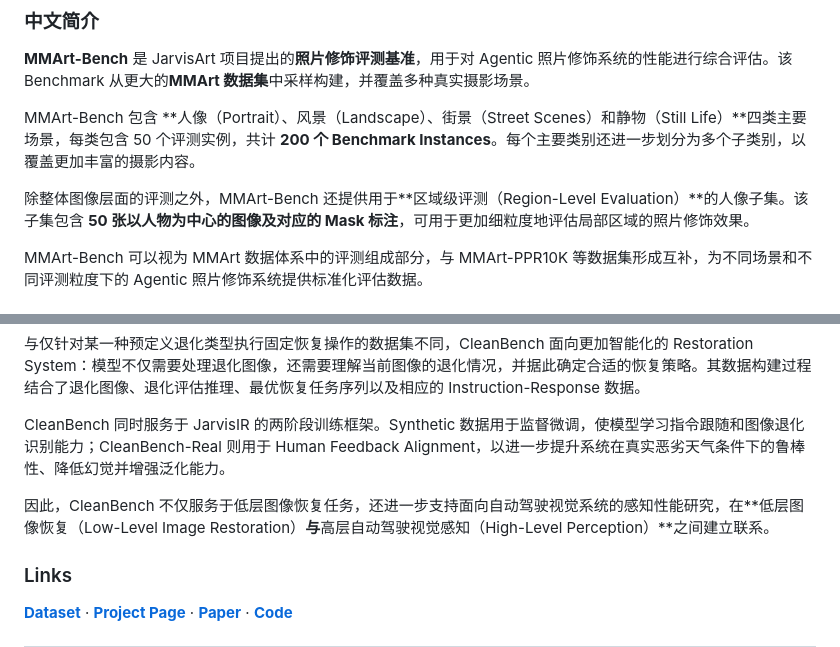
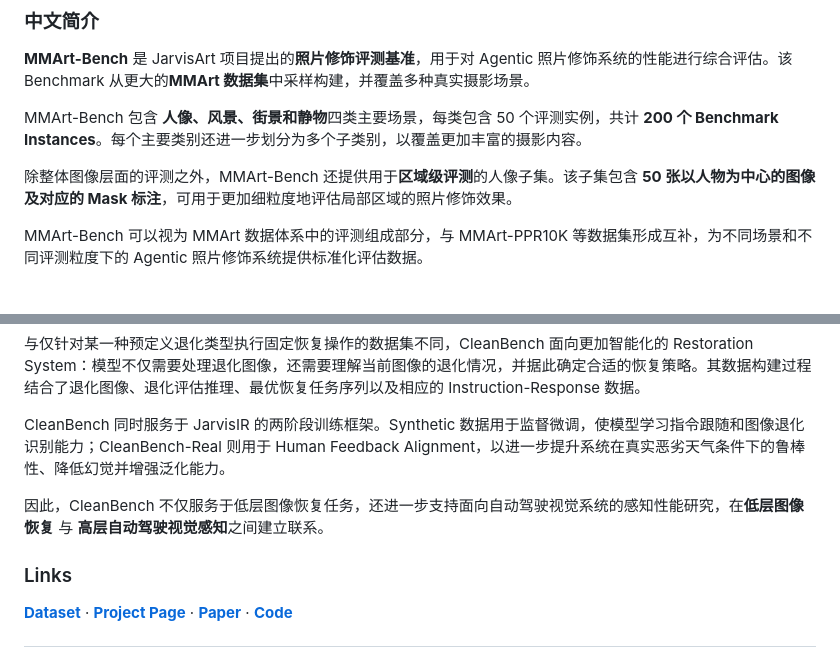
Before and after one commit to lyrics7/SmartDSP-Jarvis, a Markdown page: README.md, 2 parts joined by grey strips. GitHub-like rendering.

```diff
--- a/README.md
+++ b/README.md
@@ -153,9 +153,9 @@ MMArt-Bench serves as the evaluation component of the MMArt ecosystem, complemen
 
 **MMArt-Bench** 是 JarvisArt 项目提出的**照片修饰评测基准**，用于对 Agentic 照片修饰系统的性能进行综合评估。该 Benchmark 从更大的**MMArt 数据集**中采样构建，并覆盖多种真实摄影场景。
 
-MMArt-Bench 包含 **人像（Portrait）、风景（Landscape）、街景（Street Scenes）和静物（Still Life）**四类主要场景，每类包含 50 个评测实例，共计 **200 个 Benchmark Instances**。每个主要类别还进一步划分为多个子类别，以覆盖更加丰富的摄影内容。
+MMArt-Bench 包含 **人像、风景、街景和静物**四类主要场景，每类包含 50 个评测实例，共计 **200 个 Benchmark Instances**。每个主要类别还进一步划分为多个子类别，以覆盖更加丰富的摄影内容。
 
-除整体图像层面的评测之外，MMArt-Bench 还提供用于**区域级评测（Region-Level Evaluation）**的人像子集。该子集包含 **50 张以人物为中心的图像及对应的 Mask 标注**，可用于更加细粒度地评估局部区域的照片修饰效果。
+除整体图像层面的评测之外，MMArt-Bench 还提供用于**区域级评测**的人像子集。该子集包含 **50 张以人物为中心的图像及对应的 Mask 标注**，可用于更加细粒度地评估局部区域的照片修饰效果。
 
 MMArt-Bench 可以视为 MMArt 数据体系中的评测组成部分，与 MMArt-PPR10K 等数据集形成互补，为不同场景和不同评测粒度下的 Agentic 照片修饰系统提供标准化评估数据。
 
@@ -244,7 +244,7 @@ By supporting both intelligent restoration decision-making and downstream percep
 
 CleanBench 同时服务于 JarvisIR 的两阶段训练框架。Synthetic 数据用于监督微调，使模型学习指令跟随和图像退化识别能力；CleanBench-Real 则用于 Human Feedback Alignment，以进一步提升系统在真实恶劣天气条件下的鲁棒性、降低幻觉并增强泛化能力。
 
-因此，CleanBench 不仅服务于低层图像恢复任务，还进一步支持面向自动驾驶视觉系统的感知性能研究，在**低层图像恢复（Low-Level Image Restoration）**与**高层自动驾驶视觉感知（High-Level Perception）**之间建立联系。
+因此，CleanBench 不仅服务于低层图像恢复任务，还进一步支持面向自动驾驶视觉系统的感知性能研究，在**低层图像恢复** 与 **高层自动驾驶视觉感知**之间建立联系。
 
 
 ### Links
```
